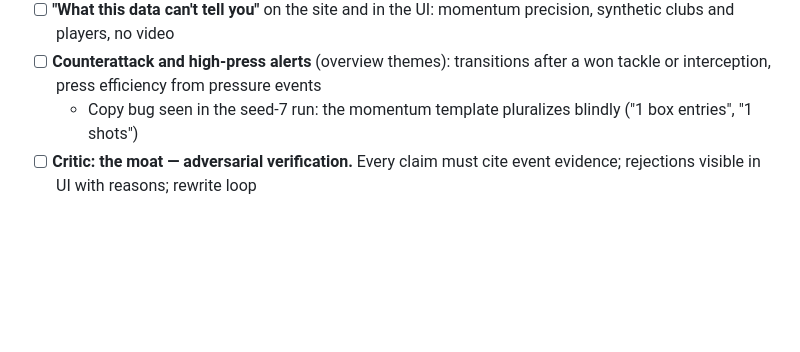
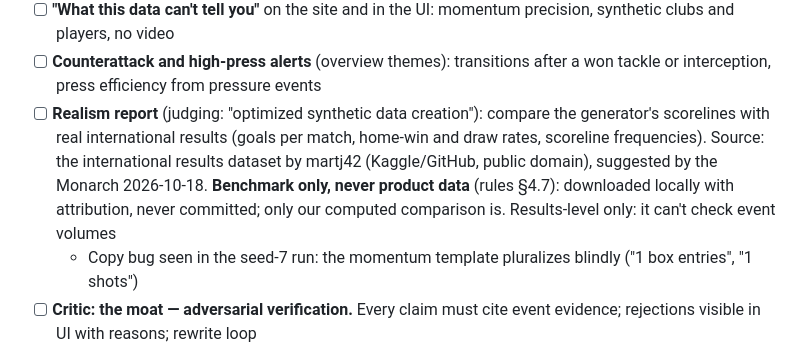
Before and after one commit to matx104/HUDHUD, a Markdown page: plan.md, the part around the change. Drawn GitHub-style; blank space fills up the shorter version.

Commit message:
docs(plan): a realism report against real results, as a benchmark only
Co-Authored-By: Claude Opus 5.5 <noreply@anthropic.com>
Claude-Session: https://claude.ai/code/session_014r1XEP9YgwmGZXp4NEnBqM

```diff
--- a/plan.md
+++ b/plan.md
@@ -35,6 +35,7 @@
 - [ ] **Narrator eval, "evaluation decides which model serves"** (Reactor 27536): `gpt-5-mini` vs `gpt-4.1-mini` on the same alerts; first-attempt Critic pass rate, grounding failures, latency, cost
 - [ ] **"What this data can't tell you"** on the site and in the UI: momentum precision, synthetic clubs and players, no video
 - [ ] **Counterattack and high-press alerts** (overview themes): transitions after a won tackle or interception, press efficiency from pressure events
+- [ ] **Realism report** (judging: "optimized synthetic data creation"): compare the generator's scorelines with real international results (goals per match, home-win and draw rates, scoreline frequencies). Source: the international results dataset by martj42 (Kaggle/GitHub, public domain), suggested by the Monarch 2026-10-18. **Benchmark only, never product data** (rules §4.7): downloaded locally with attribution, never committed; only our computed comparison is. Results-level only: it can't check event volumes
   - Copy bug seen in the seed-7 run: the momentum template pluralizes blindly ("1 box entries", "1 shots")
 - [ ] **Critic: the moat — adversarial verification.** Every claim must cite event evidence; rejections visible in UI with reasons; rewrite loop
 - [ ] Overlay cue stream: timed, machine-readable JSON (broadcast-renderer ready) — the platform's rendering-partner lane
```
